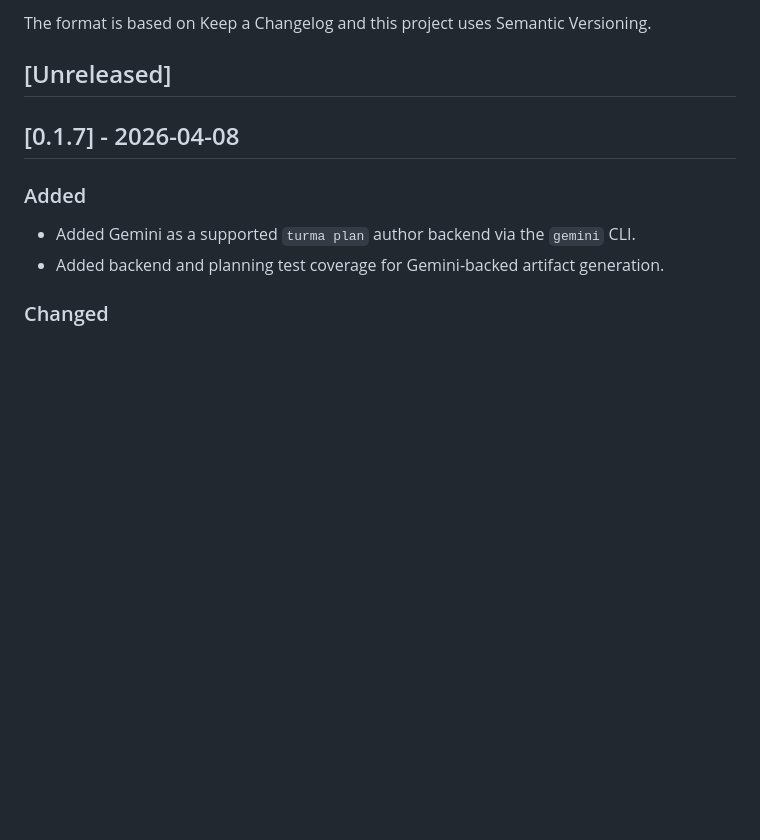
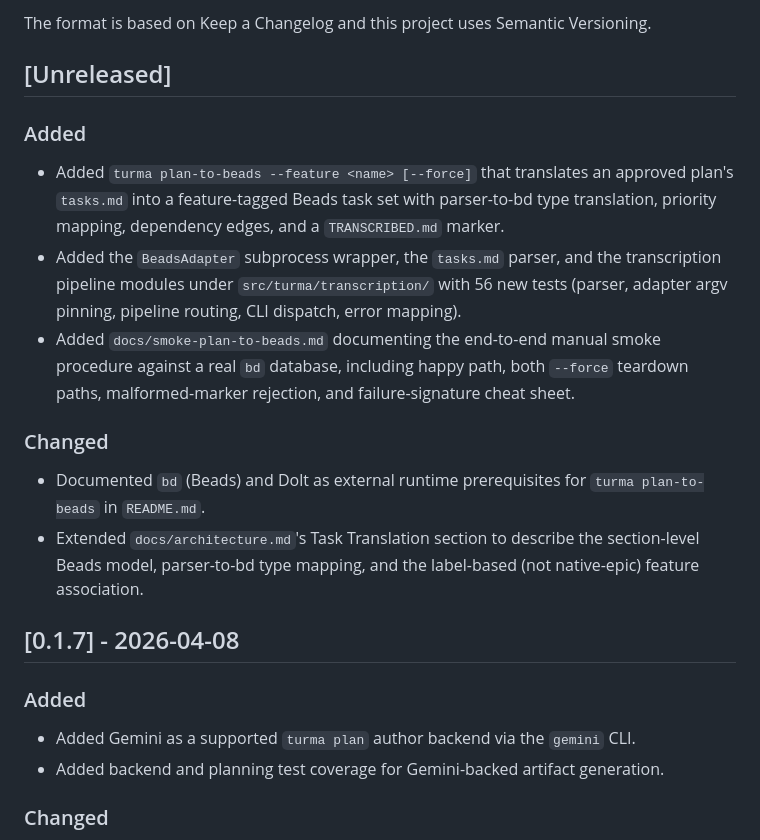
Before and after one commit to turma-dev/turma, a Markdown page: CHANGELOG.md, the part around the change. Drawn GitHub-style; blank space fills up the shorter version.

```diff
--- a/CHANGELOG.md
+++ b/CHANGELOG.md
@@ -5,6 +5,15 @@ All notable changes to this project will be documented in this file.
 The format is based on Keep a Changelog and this project uses Semantic Versioning.
 
 ## [Unreleased]
+
+### Added
+- Added `turma plan-to-beads --feature <name> [--force]` that translates an approved plan's `tasks.md` into a feature-tagged Beads task set with parser-to-bd type translation, priority mapping, dependency edges, and a `TRANSCRIBED.md` marker.
+- Added the `BeadsAdapter` subprocess wrapper, the `tasks.md` parser, and the transcription pipeline modules under `src/turma/transcription/` with 56 new tests (parser, adapter argv pinning, pipeline routing, CLI dispatch, error mapping).
+- Added `docs/smoke-plan-to-beads.md` documenting the end-to-end manual smoke procedure against a real `bd` database, including happy path, both `--force` teardown paths, malformed-marker rejection, and failure-signature cheat sheet.
+
+### Changed
+- Documented `bd` (Beads) and Dolt as external runtime prerequisites for `turma plan-to-beads` in `README.md`.
+- Extended `docs/architecture.md`'s Task Translation section to describe the section-level Beads model, parser-to-bd type mapping, and the label-based (not native-epic) feature association.
 
 ## [0.1.7] - 2026-04-08
 
```
Also changed, not shown: docs/smoke-plan-to-beads.md (added, +215 -0 lines).
